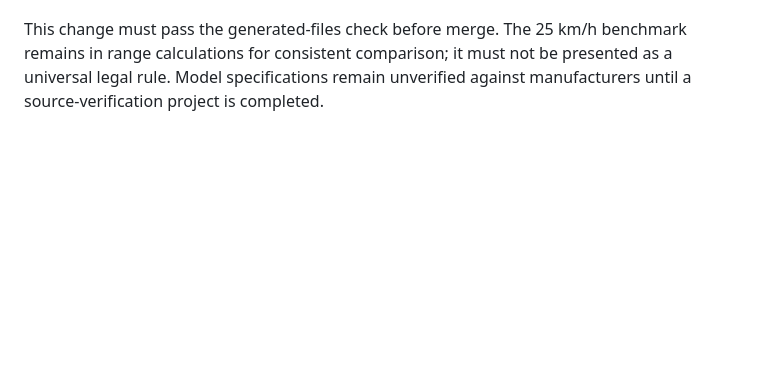
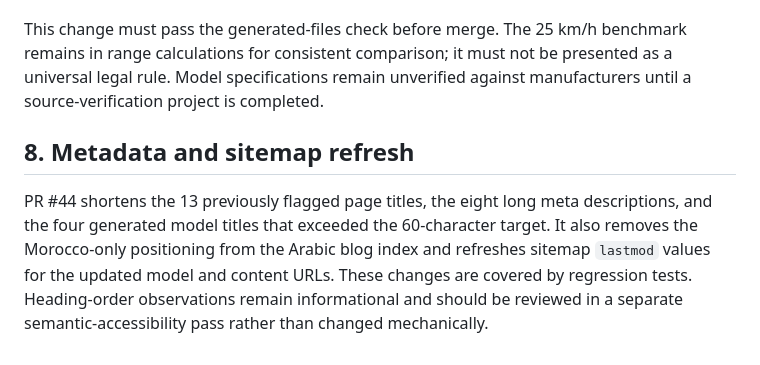
Before and after one commit to rikobn10-cyber/voltride, a Markdown page: docs/VOLTRIDE_STATUS_AND_ROADMAP.md, the part around the change. Drawn GitHub-style; blank space fills up the shorter version.

Commit message:
docs: record metadata and sitemap cleanup

```diff
--- a/docs/VOLTRIDE_STATUS_AND_ROADMAP.md
+++ b/docs/VOLTRIDE_STATUS_AND_ROADMAP.md
@@ -111,3 +111,7 @@ The model-page generator previously described the 25 km/h estimate benchmark as
 Branch `fix/globalize-generated-model-pages` changes `LEGAL_LIMIT` to `REFERENCE_SPEED` (a calculation benchmark, not a universal legal limit), makes road-use guidance jurisdiction-neutral, changes model-page titles and Open Graph locale, and labels the Morocco legal article as relevant only to riders in Morocco. It also updates the model-specific copy and regenerates all 30 model pages.
 
 This change must pass the generated-files check before merge. The 25 km/h benchmark remains in range calculations for consistent comparison; it must not be presented as a universal legal rule. Model specifications remain unverified against manufacturers until a source-verification project is completed.
+
+## 8. Metadata and sitemap refresh
+
+PR #44 shortens the 13 previously flagged page titles, the eight long meta descriptions, and the four generated model titles that exceeded the 60-character target. It also removes the Morocco-only positioning from the Arabic blog index and refreshes sitemap `lastmod` values for the updated model and content URLs. These changes are covered by regression tests. Heading-order observations remain informational and should be reviewed in a separate semantic-accessibility pass rather than changed mechanically.
```
